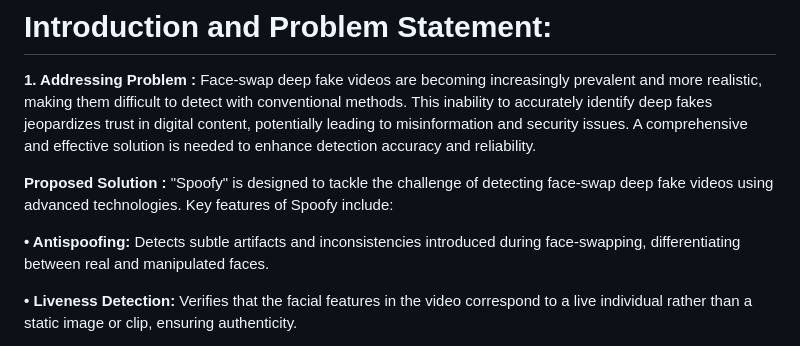
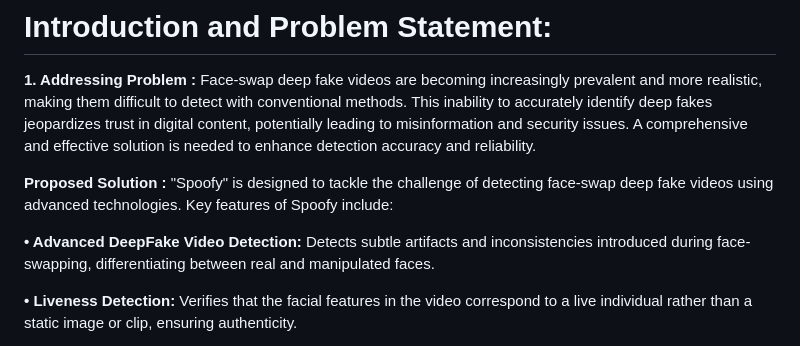
Before and after one commit to next-in-cmd/SPOOFY, a Markdown page: README.md, the part around the change. Rendered like a GitHub page.

```diff
--- a/README.md
+++ b/README.md
@@ -9,7 +9,7 @@
 
 **Proposed Solution :** "Spoofy" is designed to tackle the challenge of detecting face-swap deep fake videos using advanced technologies. Key features of Spoofy include:
 
-**•	Antispoofing:** Detects subtle artifacts and inconsistencies introduced during face-swapping, differentiating between real and manipulated faces.
+**•	Advanced DeepFake Video Detection:** Detects subtle artifacts and inconsistencies introduced during face-swapping, differentiating between real and manipulated faces.
 
 **•	Liveness Detection:** Verifies that the facial features in the video correspond to a live individual rather than a static image or clip, ensuring authenticity.
 
```
